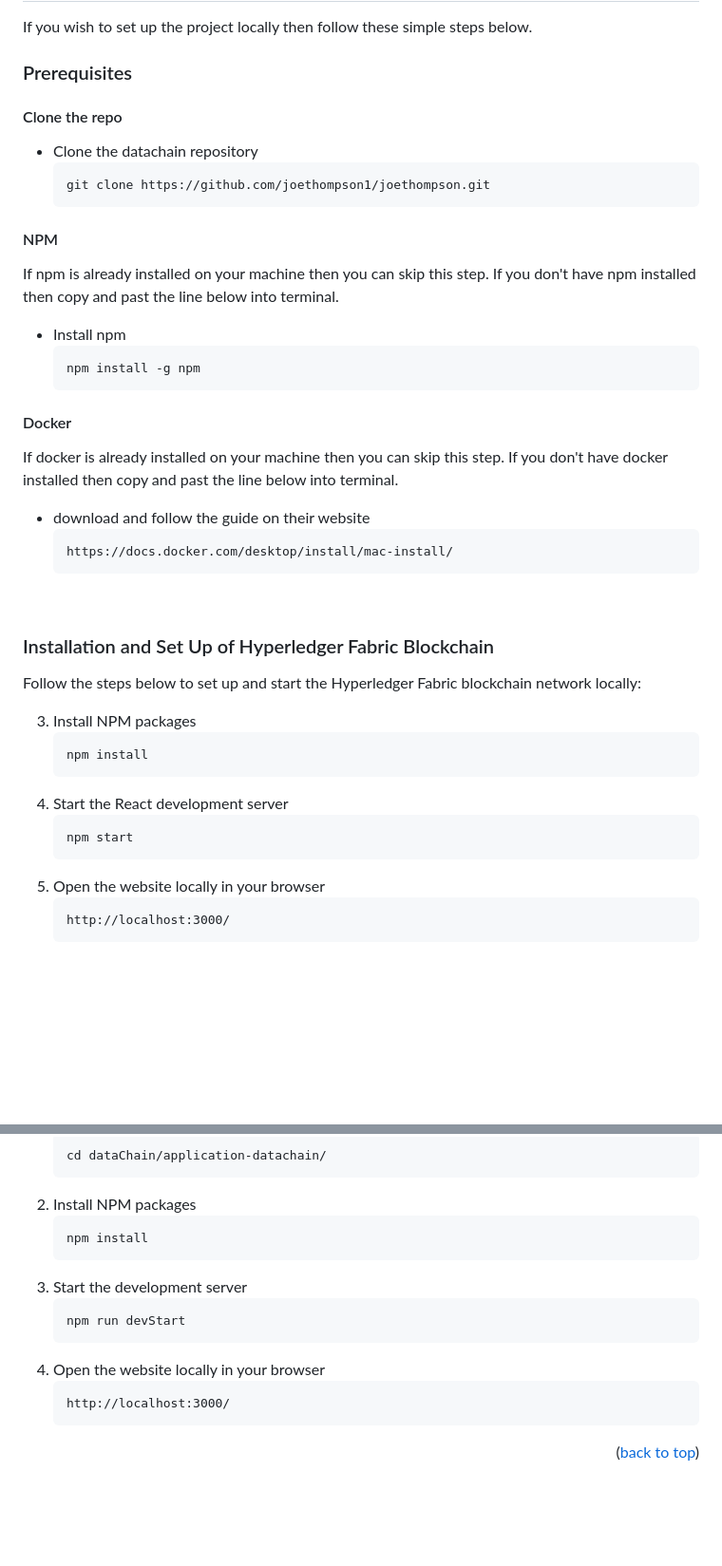
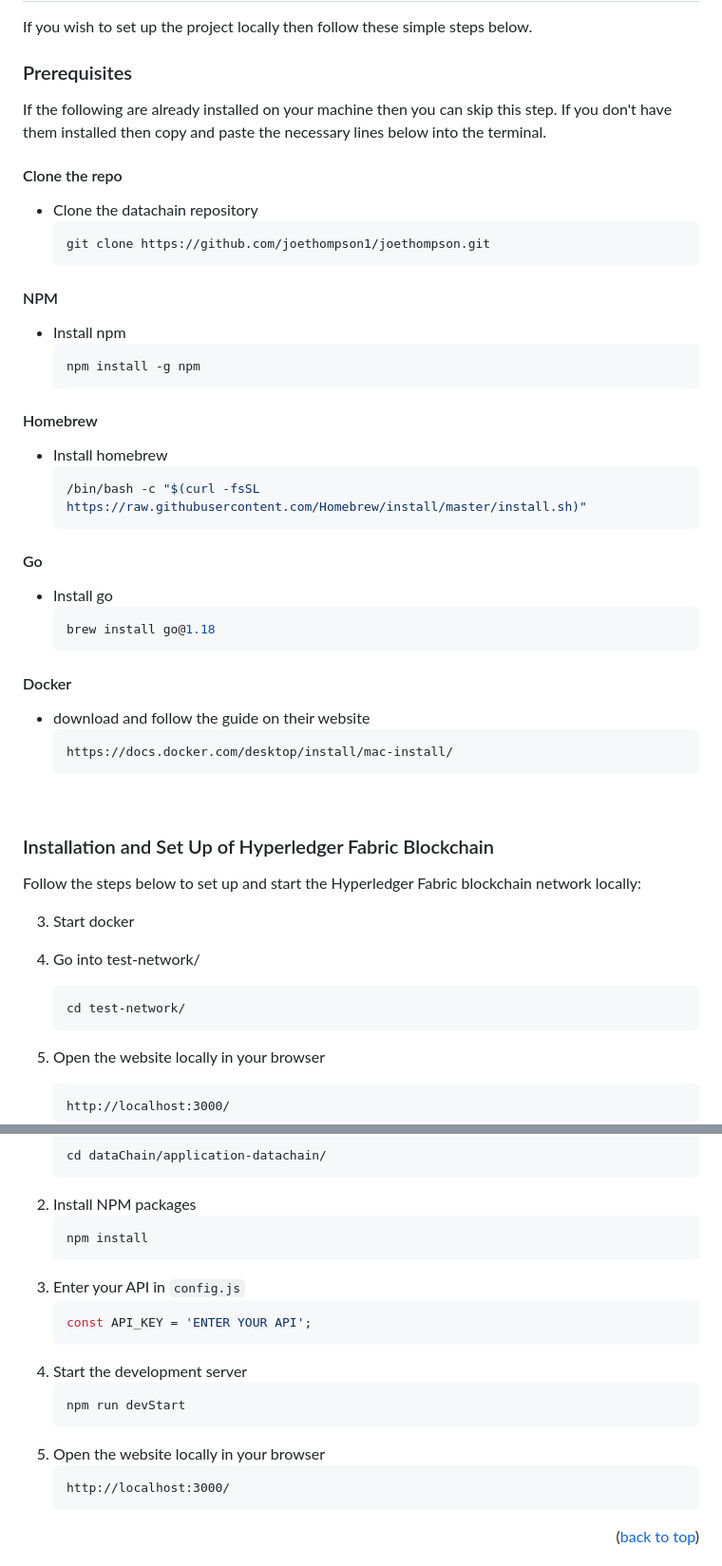
Before and after one commit to joethompson1/Datachain, a Markdown page: README.md, 2 parts joined by grey strips. Shown at 95% size. Drawn GitHub-style; blank space fills up the shorter version.

````diff
--- a/README.md
+++ b/README.md
@@ -96,6 +96,8 @@ The technologies I used to build this project are listed below:
 If you wish to set up the project locally then follow these simple steps below.
 
 ### Prerequisites
+If the following are already installed on your machine then you can skip this step.
+If you don't have them installed then copy and paste the necessary lines below into the terminal.
 
 
 #### Clone the repo
@@ -105,18 +107,27 @@ If you wish to set up the project locally then follow these simple steps below.
    ```
 
 #### NPM
-If npm is already installed on your machine then you can skip this step.
-If you don't have npm installed then copy and past the line below into terminal.
-
 * Install npm
   ```sh
   npm install -g npm
   ```
 
+
+#### Homebrew
+* Install homebrew
+  ```sh
+  /bin/bash -c "$(curl -fsSL https://raw.githubusercontent.com/Homebrew/install/master/install.sh)"
+  ```
+
+
+#### Go
+* Install go
+  ```sh
+  brew install go@1.18
+  ```
+
+
 #### Docker
-If docker is already installed on your machine then you can skip this step.
-If you don't have docker installed then copy and past the line below into terminal.
-
 * download and follow the guide on their website
   ```url
   https://docs.docker.com/desktop/install/mac-install/
@@ -130,13 +141,11 @@ If you don't have docker installed then copy and past the line below into termin
 Follow the steps below to set up and start the Hyperledger Fabric blockchain network locally:
 
 
-3. Install NPM packages
+3. Start docker
+
+4. Go into test-network/
    ```sh
-   npm install
-   ```
-4. Start the React development server
-   ```sh
-   npm start
+   cd test-network/
    ```
 5. Open the website locally in your browser
    ```
@@ -158,15 +167,18 @@ Follow the steps below to set up and start the project locally:
    ```sh
    npm install
    ```
-3. Start the development server
+3. Enter your API in `config.js`
+   ```js
+   const API_KEY = 'ENTER YOUR API';
+   ```
+4. Start the development server
    ```sh
    npm run devStart
    ```
-4. Open the website locally in your browser
+5. Open the website locally in your browser
    ```
    http://localhost:3000/
    ```
-
 
 
 
````
